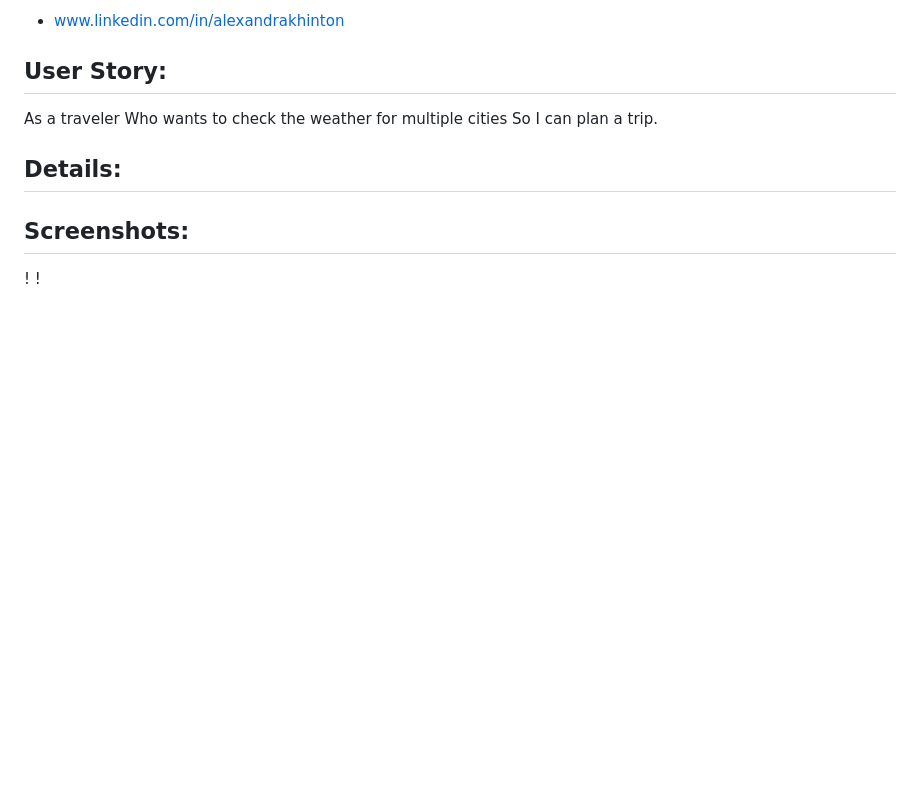
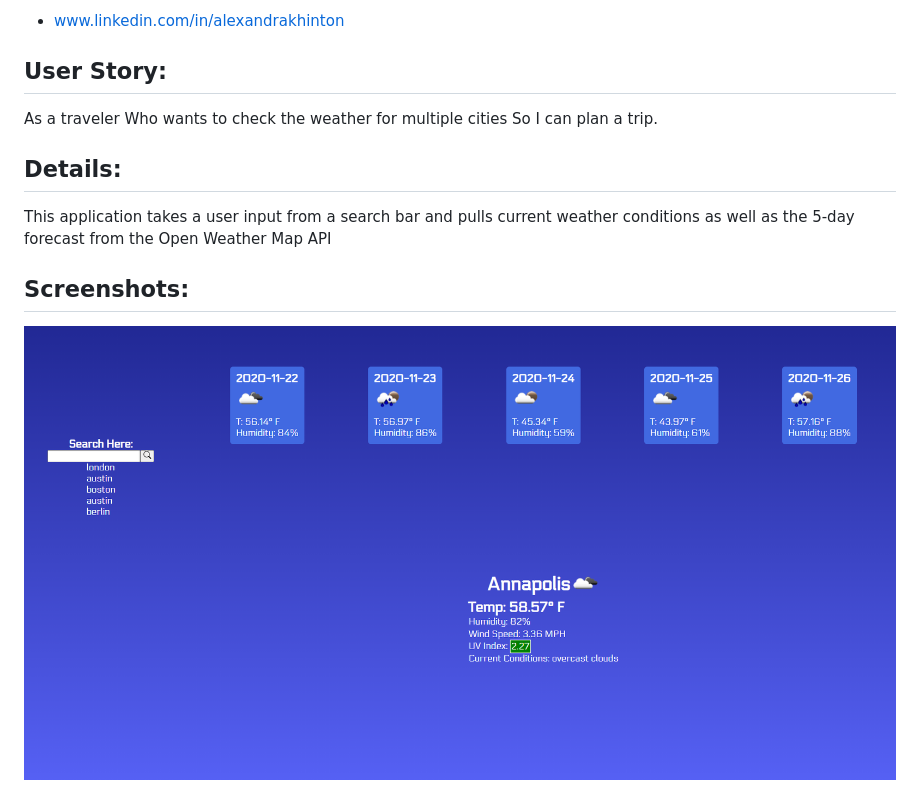
Before and after one commit to a-hinton/weather-app, a Markdown page: README.md, the part around the change. Rendered like a GitHub page; pictures changed too: assets/images/example-query.png (added); blank space fills up the shorter version.

Commit message:
Complete search functionality, add search history display, update styling

```diff
--- a/README.md
+++ b/README.md
@@ -13,8 +13,7 @@ Who wants to check the weather for multiple cities
 So I can plan a trip.
 
 ## Details:
-
+This application takes a user input from a search bar and pulls current weather conditions as well as the 5-day forecast from the Open Weather Map API
 
 ## Screenshots:
-!
-!
+![example-query](./assets/images/example-query.png)
```
Also changed, not shown: 7 other files.
